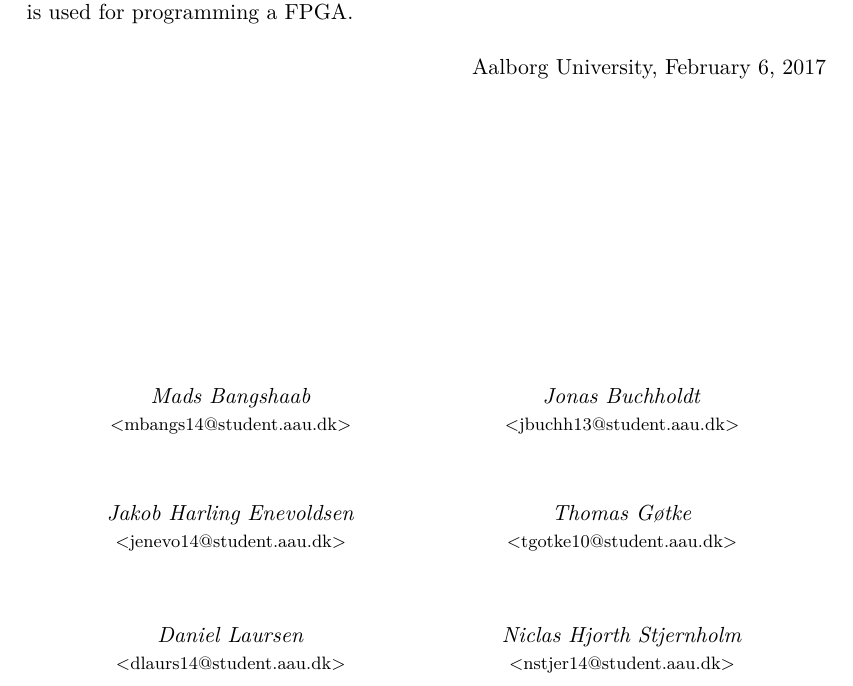
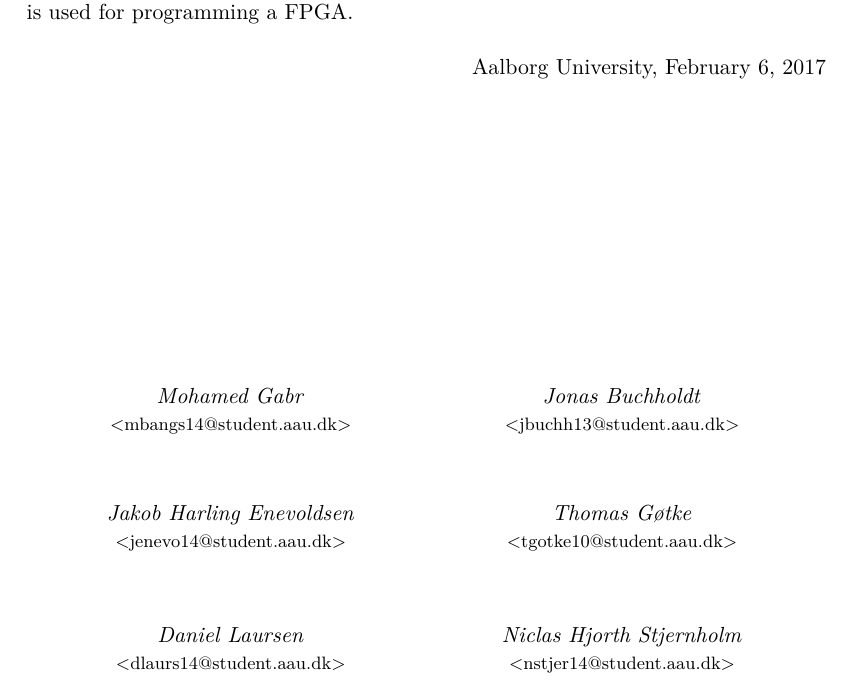
Before and after one commit to jonasbuchholdt/3SP6, a LaTeX thesis (master.tex, which reads chapters/preface.tex): part of page 5 of 15, cut so that both start at the same text. Compiled offline with pdfLaTeX.

Commit message:
Changed name in preface

```diff
--- a/chapters/preface.tex
+++ b/chapters/preface.tex
@@ -18,7 +18,7 @@ This project uses the C programming standard C99, and furthermore \glsentryshort
 \begin{center}
 \begin{minipage}[b]{0.45\textwidth}
  \centering
-  \textit{Mads Bangshaab}\\
+  \textit{Mohamed Gabr}\\
  {\footnotesize <mbangs14@student.aau.dk>}
 \end{minipage}
 \hspace{0.3cm}
```
